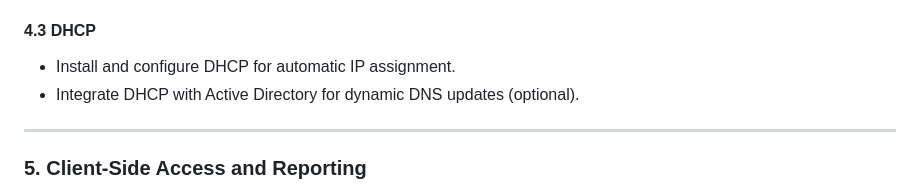
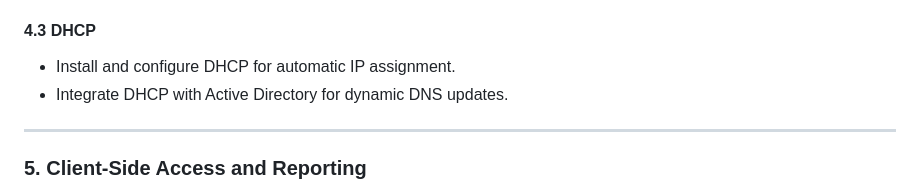
Before and after one commit to elvishaveriku/Cybersecurity-Becode-Projects, a Markdown page: Windows_Server_Project/README.md, the part around the change. GitHub-like rendering.

```diff
--- a/Windows_Server_Project/README.md
+++ b/Windows_Server_Project/README.md
@@ -80,7 +80,7 @@ In this repository you will find a document with a walkthrough of all the config
 
 #### **4.3 DHCP**
 - Install and configure DHCP for automatic IP assignment.
-- Integrate DHCP with Active Directory for dynamic DNS updates (optional).
+- Integrate DHCP with Active Directory for dynamic DNS updates.
 
 ---
 
```
